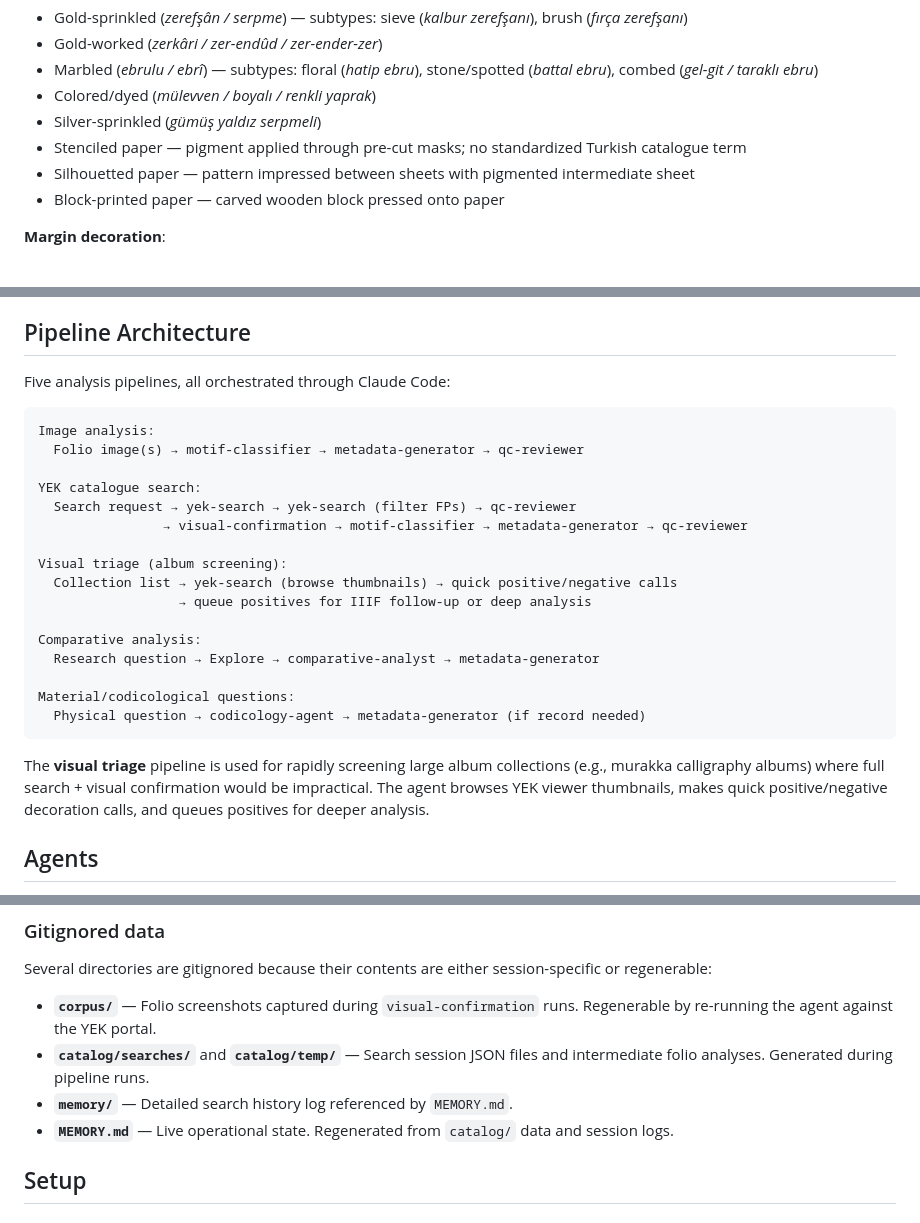
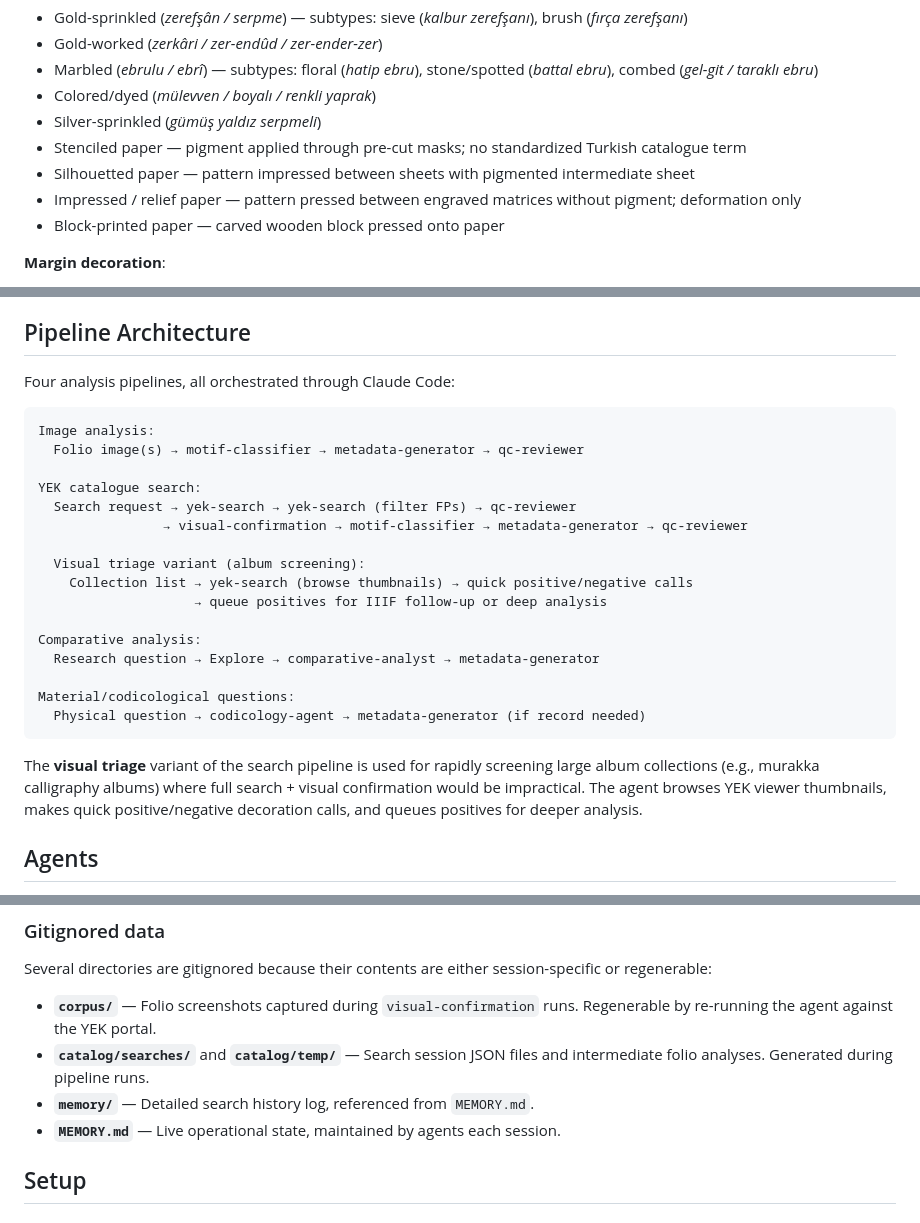
Before and after one commit to koenvdheide/Decorated-Manuscripts, a Markdown page: README.md, 3 parts joined by grey strips. Rendered like a GitHub page.

````diff
--- a/README.md
+++ b/README.md
@@ -15,6 +15,7 @@ The project uses [Claude Code](https://claude.ai/code) with seven specialized AI
 - Silver-sprinkled (*gümüş yaldız serpmeli*)
 - Stenciled paper — pigment applied through pre-cut masks; no standardized Turkish catalogue term
 - Silhouetted paper — pattern impressed between sheets with pigmented intermediate sheet
+- Impressed / relief paper — pattern pressed between engraved matrices without pigment; deformation only
 - Block-printed paper — carved wooden block pressed onto paper
 
 **Margin decoration**:
@@ -30,7 +31,7 @@ The project uses [Claude Code](https://claude.ai/code) with seven specialized AI
 
 ## Pipeline Architecture
 
-Five analysis pipelines, all orchestrated through Claude Code:
+Four analysis pipelines, all orchestrated through Claude Code:
 
 ```text
 Image analysis:
@@ -40,9 +41,9 @@ YEK catalogue search:
   Search request → yek-search → yek-search (filter FPs) → qc-reviewer
                 → visual-confirmation → motif-classifier → metadata-generator → qc-reviewer
 
-Visual triage (album screening):
-  Collection list → yek-search (browse thumbnails) → quick positive/negative calls
-                  → queue positives for IIIF follow-up or deep analysis
+  Visual triage variant (album screening):
+    Collection list → yek-search (browse thumbnails) → quick positive/negative calls
+                    → queue positives for IIIF follow-up or deep analysis
 
 Comparative analysis:
   Research question → Explore → comparative-analyst → metadata-generator
@@ -51,7 +52,7 @@ Material/codicological questions:
   Physical question → codicology-agent → metadata-generator (if record needed)
 ```
 
-The **visual triage** pipeline is used for rapidly screening large album collections (e.g., murakka calligraphy albums) where full search + visual confirmation would be impractical. The agent browses YEK viewer thumbnails, makes quick positive/negative decoration calls, and queues positives for deeper analysis.
+The **visual triage** variant of the search pipeline is used for rapidly screening large album collections (e.g., murakka calligraphy albums) where full search + visual confirmation would be impractical. The agent browses YEK viewer thumbnails, makes quick positive/negative decoration calls, and queues positives for deeper analysis.
 
 ## Agents
 
@@ -121,8 +122,8 @@ Several directories are gitignored because their contents are either session-spe
 
 - **`corpus/`** — Folio screenshots captured during `visual-confirmation` runs. Regenerable by re-running the agent against the YEK portal.
 - **`catalog/searches/`** and **`catalog/temp/`** — Search session JSON files and intermediate folio analyses. Generated during pipeline runs.
-- **`memory/`** — Detailed search history log referenced by `MEMORY.md`.
-- **`MEMORY.md`** — Live operational state. Regenerated from `catalog/` data and session logs.
+- **`memory/`** — Detailed search history log, referenced from `MEMORY.md`.
+- **`MEMORY.md`** — Live operational state, maintained by agents each session.
 
 ## Setup
 
````
Also changed, not shown: CLAUDE.md (+36 -13 lines).
